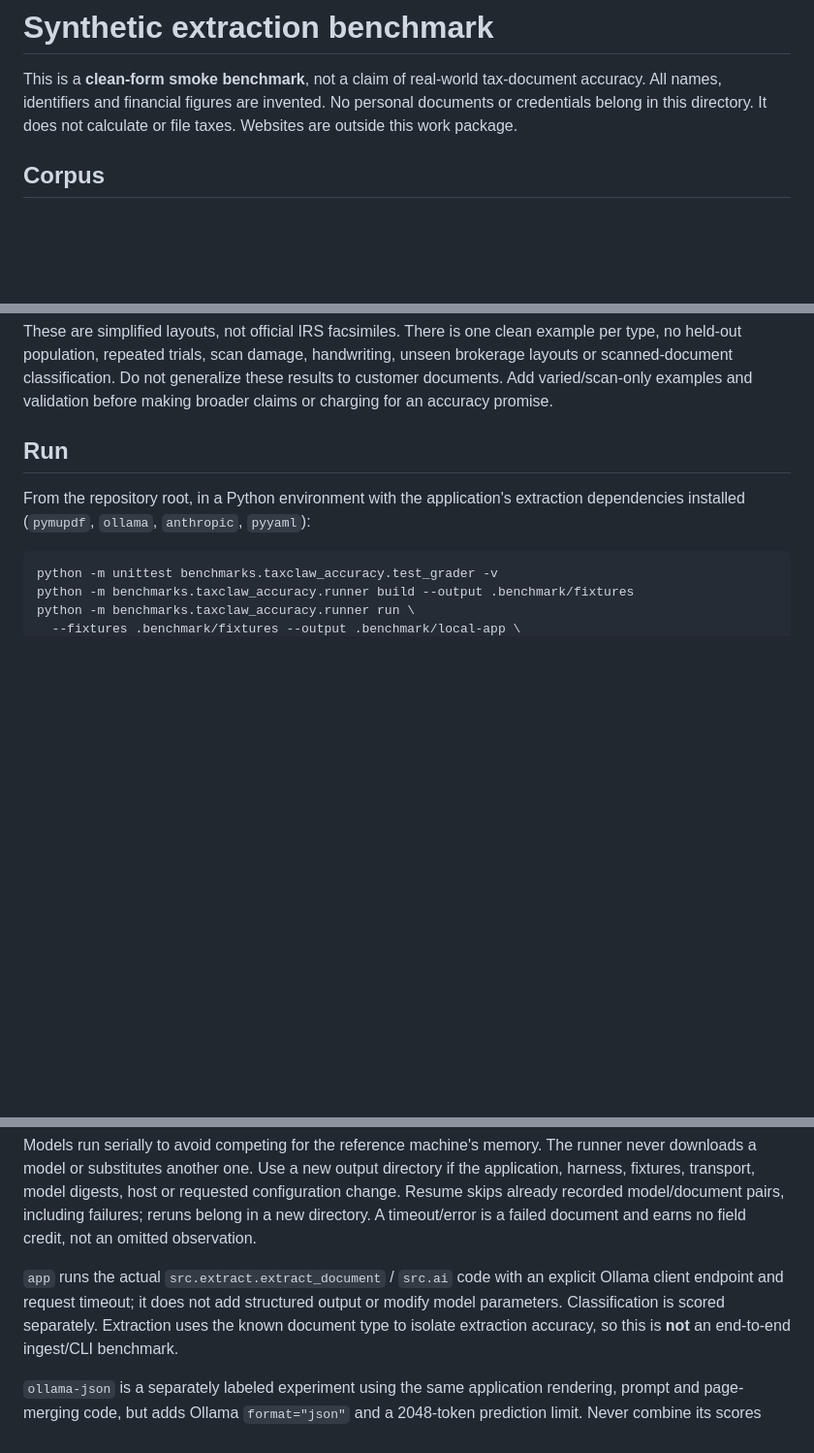
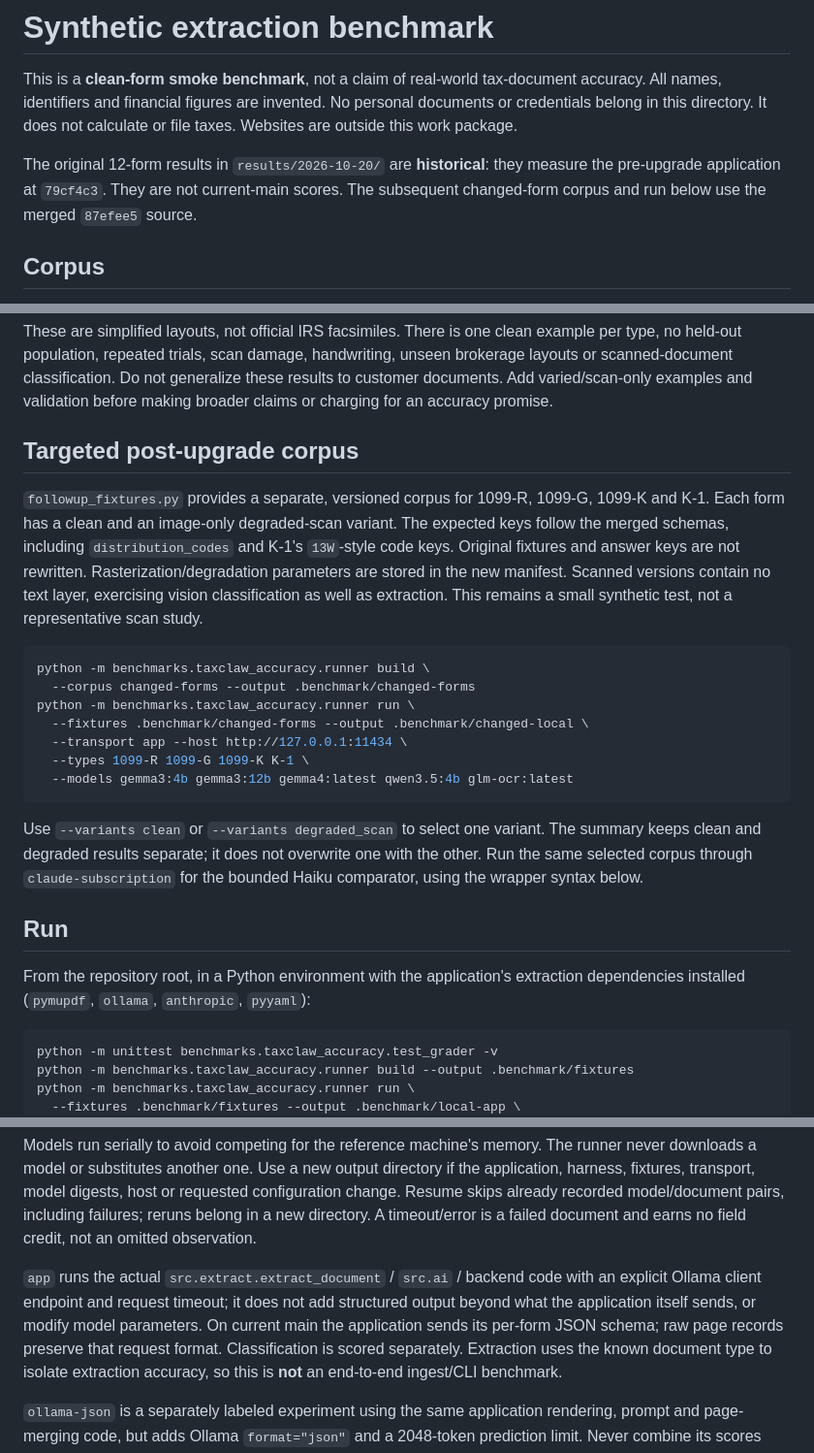
Before and after one commit to DougButdorf/TaxClaw, a Markdown page: benchmarks/taxclaw_accuracy/README.md, 3 parts joined by grey strips. Shown at 97% size. Drawn GitHub-style; blank space fills up the shorter version.

Commit message:
Document separate current-main changed-form benchmark protocol
Agent: Lando

````diff
--- a/benchmarks/taxclaw_accuracy/README.md
+++ b/benchmarks/taxclaw_accuracy/README.md
@@ -4,6 +4,10 @@ This is a **clean-form smoke benchmark**, not a claim of real-world tax-document
 accuracy. All names, identifiers and financial figures are invented. No personal
 documents or credentials belong in this directory. It does not calculate or file
 taxes. Websites are outside this work package.
+
+The original 12-form results in `results/2026-10-20/` are **historical**: they
+measure the pre-upgrade application at `79cf4c3`. They are not current-main scores.
+The subsequent changed-form corpus and run below use the merged `87efee5` source.
 
 ## Corpus
 
@@ -23,6 +27,31 @@ example per type, no held-out population, repeated trials, scan damage, handwrit
 unseen brokerage layouts or scanned-document classification. Do not generalize
 these results to customer documents. Add varied/scan-only examples and validation
 before making broader claims or charging for an accuracy promise.
+
+## Targeted post-upgrade corpus
+
+`followup_fixtures.py` provides a separate, versioned corpus for 1099-R, 1099-G,
+1099-K and K-1. Each form has a clean and an image-only degraded-scan variant.
+The expected keys follow the merged schemas, including `distribution_codes` and
+K-1's `13W`-style code keys. Original fixtures and answer keys are not rewritten.
+Rasterization/degradation parameters are stored in the new manifest. Scanned
+versions contain no text layer, exercising vision classification as well as
+extraction. This remains a small synthetic test, not a representative scan study.
+
+```bash
+python -m benchmarks.taxclaw_accuracy.runner build \
+  --corpus changed-forms --output .benchmark/changed-forms
+python -m benchmarks.taxclaw_accuracy.runner run \
+  --fixtures .benchmark/changed-forms --output .benchmark/changed-local \
+  --transport app --host http://127.0.0.1:11434 \
+  --types 1099-R 1099-G 1099-K K-1 \
+  --models gemma3:4b gemma3:12b gemma4:latest qwen3.5:4b glm-ocr:latest
+```
+
+Use `--variants clean` or `--variants degraded_scan` to select one variant. The
+summary keeps clean and degraded results separate; it does not overwrite one
+with the other. Run the same selected corpus through `claude-subscription` for
+the bounded Haiku comparator, using the wrapper syntax below.
 
 ## Run
 
@@ -47,9 +76,11 @@ requested configuration change. Resume skips already recorded model/document
 pairs, including failures; reruns belong in a new directory. A timeout/error is a
 failed document and earns no field credit, not an omitted observation.
 
-`app` runs the actual `src.extract.extract_document` / `src.ai` code with an
+`app` runs the actual `src.extract.extract_document` / `src.ai` / backend code with an
 explicit Ollama client endpoint and request timeout; it does not add structured
-output or modify model parameters. Classification is scored separately. Extraction
+output beyond what the application itself sends, or modify model parameters.
+On current main the application sends its per-form JSON schema; raw page records
+preserve that request format. Classification is scored separately. Extraction
 uses the known document type to isolate extraction accuracy, so this is **not**
 an end-to-end ingest/CLI benchmark.
 
````
